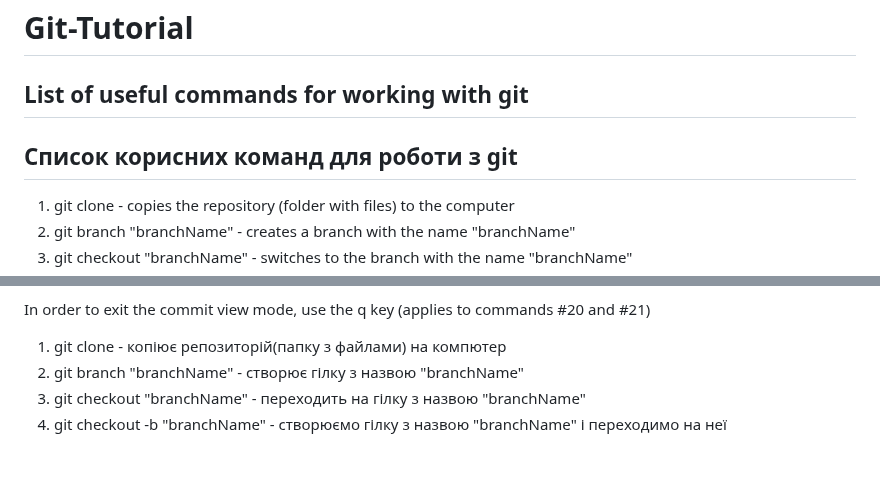
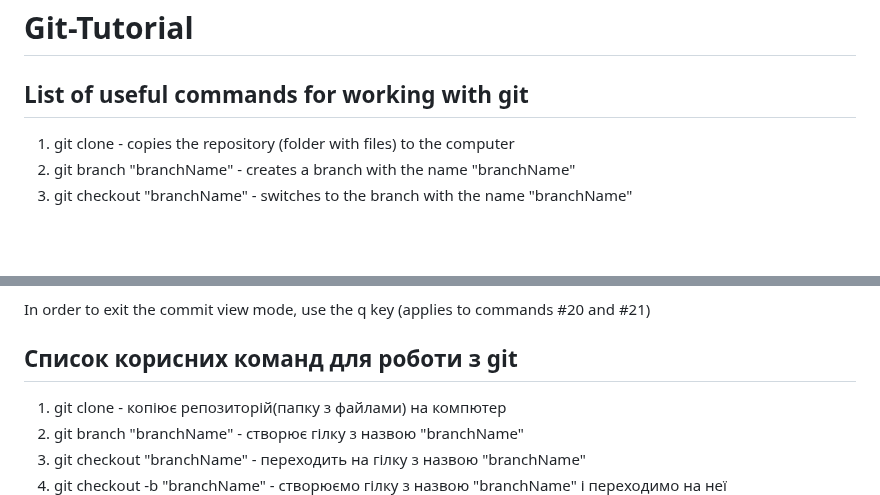
Before and after one commit to Kostiantyn-Liapkalo/Git-Tutorial, a Markdown page: README.md, 2 parts joined by grey strips. Drawn GitHub-style; blank space fills up the shorter version.

Commit message:
Fix GitEn

```diff
--- a/README.md
+++ b/README.md
@@ -1,7 +1,6 @@
 # Git-Tutorial
 
 ## List of useful commands for working with git
-## Список корисних команд для роботи з git
 
 1. git clone - copies the repository (folder with files) to the computer
 2. git branch "branchName" - creates a branch with the name "branchName"
@@ -28,7 +27,7 @@
 
 In order to exit the commit view mode, use the q key (applies to commands #20 and #21)
 
-
+## Список корисних команд для роботи з git
 
 1. git clone - копіює репозиторій(папку з файлами) на компютер
 2. git branch "branchName" - створює гілку з назвою "branchName"
```
